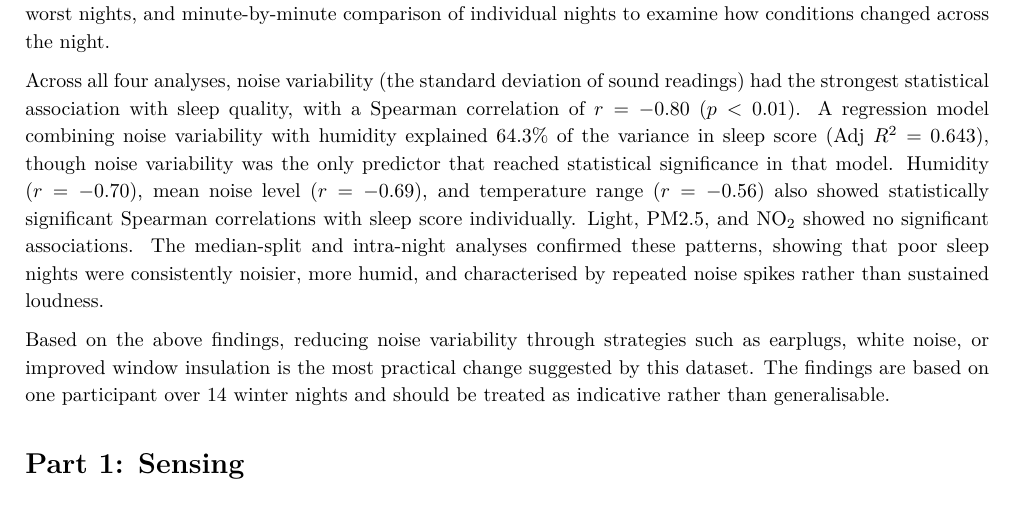
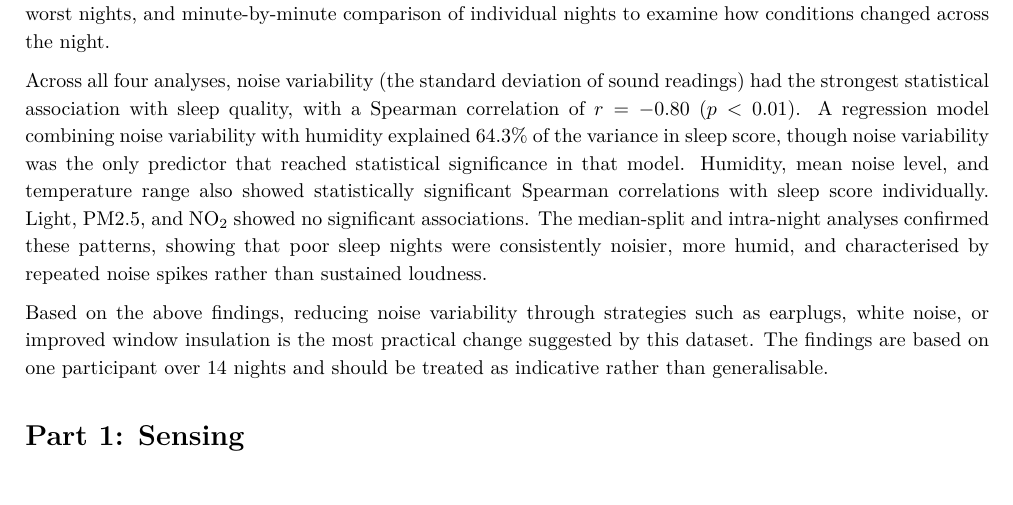
Before and after one commit to ya325icacuk/iot-sleep-environment-coursework, a LaTeX document (report/main.tex): part of page 2 of 20, cut so that both start at the same text. Compiled offline with pdfLaTeX.

Commit message:
Exec summary: simplify by removing inline stats and 'winter'
Co-Authored-By: Claude Opus 4.6 (1M context) <noreply@anthropic.com>

```diff
--- a/report/main.tex
+++ b/report/main.tex
@@ -115,9 +115,9 @@ Sleep quality is a growing public health concern. Average sleep quality scores a
 
 Over 14 consecutive nights (9 to 22 February 2026), three data sources were collected: a custom sensor system logging temperature, humidity, light, and sound, hourly air quality data from the Breathe London API, and daily sleep metrics from an Ultrahuman Ring wearable. All data was filtered to a consistent 11\,pm to 9\,am sleep window and analysed using four methods: Spearman correlation to identify which factors relate to sleep quality, OLS regression to test their combined effects, a median-split comparison of the seven best versus seven worst nights, and minute-by-minute comparison of individual nights to examine how conditions changed across the night.
 
-Across all four analyses, noise variability (the standard deviation of sound readings) had the strongest statistical association with sleep quality, with a Spearman correlation of $r = -0.80$ ($p < 0.01$). A regression model combining noise variability with humidity explained 64.3\% of the variance in sleep score (Adj~$R^2 = 0.643$), though noise variability was the only predictor that reached statistical significance in that model. Humidity ($r = -0.70$), mean noise level ($r = -0.69$), and temperature range ($r = -0.56$) also showed statistically significant Spearman correlations with sleep score individually. Light, PM2.5, and NO\textsubscript{2} showed no significant associations. The median-split and intra-night analyses confirmed these patterns, showing that poor sleep nights were consistently noisier, more humid, and characterised by repeated noise spikes rather than sustained loudness.
+Across all four analyses, noise variability (the standard deviation of sound readings) had the strongest statistical association with sleep quality, with a Spearman correlation of $r = -0.80$ ($p < 0.01$). A regression model combining noise variability with humidity explained 64.3\% of the variance in sleep score, though noise variability was the only predictor that reached statistical significance in that model. Humidity, mean noise level, and temperature range also showed statistically significant Spearman correlations with sleep score individually. Light, PM2.5, and NO\textsubscript{2} showed no significant associations. The median-split and intra-night analyses confirmed these patterns, showing that poor sleep nights were consistently noisier, more humid, and characterised by repeated noise spikes rather than sustained loudness.
 
-Based on the above findings, reducing noise variability through strategies such as earplugs, white noise, or improved window insulation is the most practical change suggested by this dataset. The findings are based on one participant over 14 winter nights and should be treated as indicative rather than generalisable.
+Based on the above findings, reducing noise variability through strategies such as earplugs, white noise, or improved window insulation is the most practical change suggested by this dataset. The findings are based on one participant over 14 nights and should be treated as indicative rather than generalisable.
 
 % ══════════════════════════════════════════════════════════════════════
 \section*{Part 1: Sensing}
```
